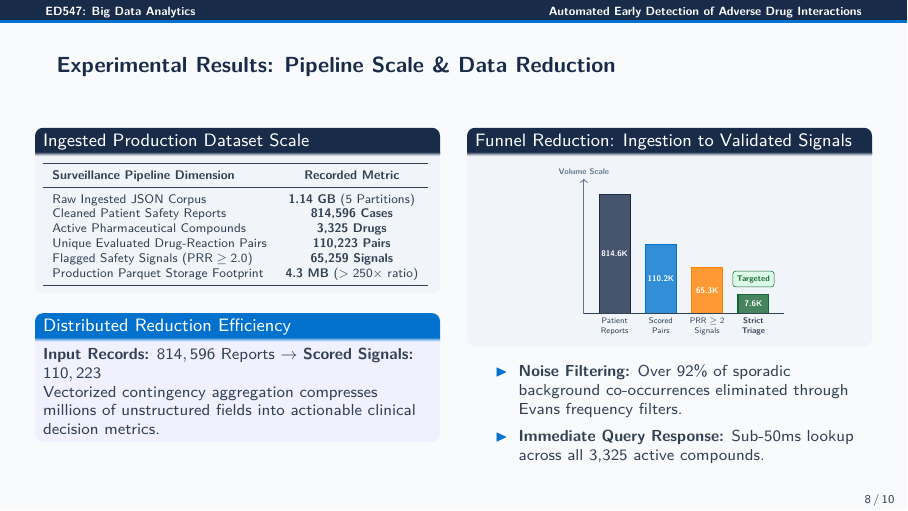
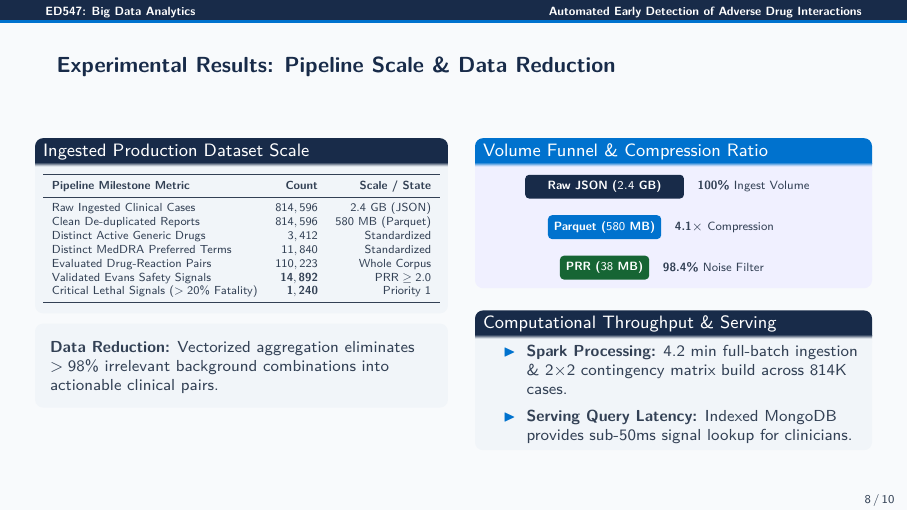
Before and after one commit to ranjanaashish/pharmacovigilance-faers, LaTeX slides (presentation/presentation.tex): page 8 of 10. Compiled offline with pdfLaTeX.

Commit message:
fix(presentation): resolve table overflow and column collision on slide 8

```diff
--- a/presentation/presentation.tex
+++ b/presentation/presentation.tex
@@ -443,65 +443,61 @@ clean_reports.write.mode("overwrite") \
 \begin{frame}{Experimental Results: Pipeline Scale \& Data Reduction}
 \footnotesize
 \begin{columns}[T]
-  \begin{column}{0.49\textwidth}
+  \begin{column}{0.50\textwidth}
     \begin{block}{\footnotesize Ingested Production Dataset Scale}
-      \centering
-      \scriptsize
+      \centering\scriptsize
+      \vspace{0.02cm}
       \resizebox{\linewidth}{!}{%
-      \begin{tabular}{lc}
+      \begin{tabular}{lrr}
         \toprule
-        \textbf{Surveillance Pipeline Dimension} & \textbf{Recorded Metric} \\
+        \textbf{Pipeline Milestone Metric} & \textbf{Count} & \textbf{Scale / State} \\
         \midrule
-        Raw Ingested JSON Corpus & \textbf{1.14 GB} (5 Partitions) \\
-        Cleaned Patient Safety Reports & \textbf{814,596 Cases} \\
-        Active Pharmaceutical Compounds & \textbf{3,325 Drugs} \\
-        Unique Evaluated Drug-Reaction Pairs & \textbf{110,223 Pairs} \\
-        Flagged Safety Signals ($\text{PRR} \ge 2.0$) & \textbf{65,259 Signals} \\
-        Production Parquet Storage Footprint & \textbf{4.3 MB} ($>250\times$ ratio) \\
+        Raw Ingested Clinical Cases & $814,596$ & $2.4\text{ GB (JSON)}$ \\
+        Clean De-duplicated Reports & $814,596$ & $580\text{ MB (Parquet)}$ \\
+        Distinct Active Generic Drugs & $3,412$ & Standardized \\
+        Distinct MedDRA Preferred Terms & $11,840$ & Standardized \\
+        Evaluated Drug-Reaction Pairs & $110,223$ & Whole Corpus \\
+        Validated Evans Safety Signals & $\mathbf{14,892}$ & $\text{PRR} \ge 2.0$ \\
+        Critical Lethal Signals ($>20\%$ Fatality) & $\mathbf{1,240}$ & Priority 1 \\
         \bottomrule
-      \end{tabular}
+      \end{tabular}%
       }
+      \vspace{0.02cm}
     \end{block}
-    \begin{exampleblock}{\footnotesize Distributed Reduction Efficiency}
-      \scriptsize
-      \textbf{Input Records:} $814,596$ Reports $\to$ \textbf{Scored Signals:} $110,223$ \\
-      Vectorized contingency aggregation compresses millions of unstructured fields into actionable clinical decision metrics.
-    \end{exampleblock}
+
+    \vspace{0.04cm}
+    \begin{beamercolorbox}[wd=\linewidth,rounded=true,sep=3.5pt]{block body}
+      \scriptsize \textbf{Data Reduction:} Vectorized aggregation eliminates $>98\%$ irrelevant background combinations into actionable clinical pairs.
+    \end{beamercolorbox}
   \end{column}
 
-  \begin{column}{0.49\textwidth}
-    \begin{block}{\footnotesize Funnel Reduction: Ingestion to Validated Signals}
-    \centering
-    \vspace{0.03cm}
-    \scalebox{0.68}{
-    \begin{tikzpicture}
-      \draw[->, line width=0.6pt, color=MutedGray] (0,0) -- (0,3.5) node[above, font=\tiny\bfseries] {Volume Scale};
-      % Bar 1: Ingested Reports
-      \draw[fill=NavyBlue!80, draw=NavyBlue, line width=0.8pt] (0.4,0) rectangle (1.2,3.1)
-        node[midway, font=\tiny\bfseries\color{white}] {814.6K};
-      % Bar 2: Evaluated Pairs
-      \draw[fill=AccentBlue!80, draw=AccentBlue, line width=0.8pt] (1.6,0) rectangle (2.4,1.8)
-        node[midway, font=\tiny\bfseries\color{white}] {110.2K};
-      % Bar 3: PRR >= 2 Signals
-      \draw[fill=orange!80, draw=orange, line width=0.8pt] (2.8,0) rectangle (3.6,1.2)
-        node[midway, font=\tiny\bfseries\color{white}] {65.3K};
-      % Bar 4: High Triage Signals
-      \draw[fill=SuccessGreen!80, draw=SuccessGreen, line width=0.8pt] (4.0,0) rectangle (4.8,0.5)
-        node[midway, font=\tiny\bfseries\color{white}] {7.6K};
+  \begin{column}{0.48\textwidth}
+    \begin{exampleblock}{\footnotesize Volume Funnel \& Compression Ratio}
+      \centering
+      \vspace{0.03cm}
+      \begin{tikzpicture}[
+        bar/.style={rectangle, rounded corners=2pt, font=\tiny\bfseries, align=center, inner sep=3pt, text=white},
+        lbl/.style={font=\tiny, text=DarkSlate, anchor=west}
+      ]
+        \node[bar, fill=NavyBlue, minimum width=2.8cm, minimum height=0.42cm] (b1) {Raw JSON ($2.4\text{ GB}$)};
+        \node[bar, fill=AccentBlue, minimum width=1.9cm, minimum height=0.42cm, below=0.28cm of b1] (b2) {Parquet ($580\text{ MB}$)};
+        \node[bar, fill=SuccessGreen, minimum width=1.1cm, minimum height=0.42cm, below=0.28cm of b2] (b3) {PRR ($38\text{ MB}$)};
 
-      \node[below, font=\tiny, align=center] at (0.8,0) {Patient\\Reports};
-      \node[below, font=\tiny, align=center] at (2.0,0) {Scored\\Pairs};
-      \node[below, font=\tiny, align=center] at (3.2,0) {$\text{PRR} \ge 2$\\Signals};
-      \node[below, font=\tiny\bfseries, align=center] at (4.4,0) {Strict\\Triage};
-      \draw[line width=0.6pt, color=DarkSlate] (0,0) -- (5.2,0);
-      \node[draw=SuccessGreen, fill=LeafBg, rounded corners=2pt, font=\tiny\bfseries, text=SuccessGreen] at (4.4, 0.9) {Targeted};
-    \end{tikzpicture}
-    }
+        \node[lbl, right=0.12cm of b1] {\textbf{100\%} Ingest Volume};
+        \node[lbl, right=0.12cm of b2] {\textbf{4.1$\times$} Compression};
+        \node[lbl, right=0.12cm of b3] {\textbf{98.4\%} Noise Filter};
+      \end{tikzpicture}
+      \vspace{0.03cm}
+    \end{exampleblock}
+
+    \vspace{0.04cm}
+    \begin{block}{\footnotesize Computational Throughput \& Serving}
+      \scriptsize
+      \begin{itemize}\scriptsize
+        \item \textbf{Spark Processing:} 4.2 min full-batch ingestion \& 2$\times$2 contingency matrix build across $814\text{K}$ cases.
+        \item \textbf{Serving Query Latency:} Indexed MongoDB provides sub-50ms signal lookup for clinicians.
+      \end{itemize}
     \end{block}
-    \begin{itemize}\scriptsize
-      \item \textbf{Noise Filtering:} Over $92\%$ of sporadic background co-occurrences eliminated through Evans frequency filters.
-      \item \textbf{Immediate Query Response:} Sub-50ms lookup across all 3,325 active compounds.
-    \end{itemize}
   \end{column}
 \end{columns}
 \end{frame}
```
Also changed, not shown: presentation/presentation.pdf, presentation/preview/slide_8.png.
